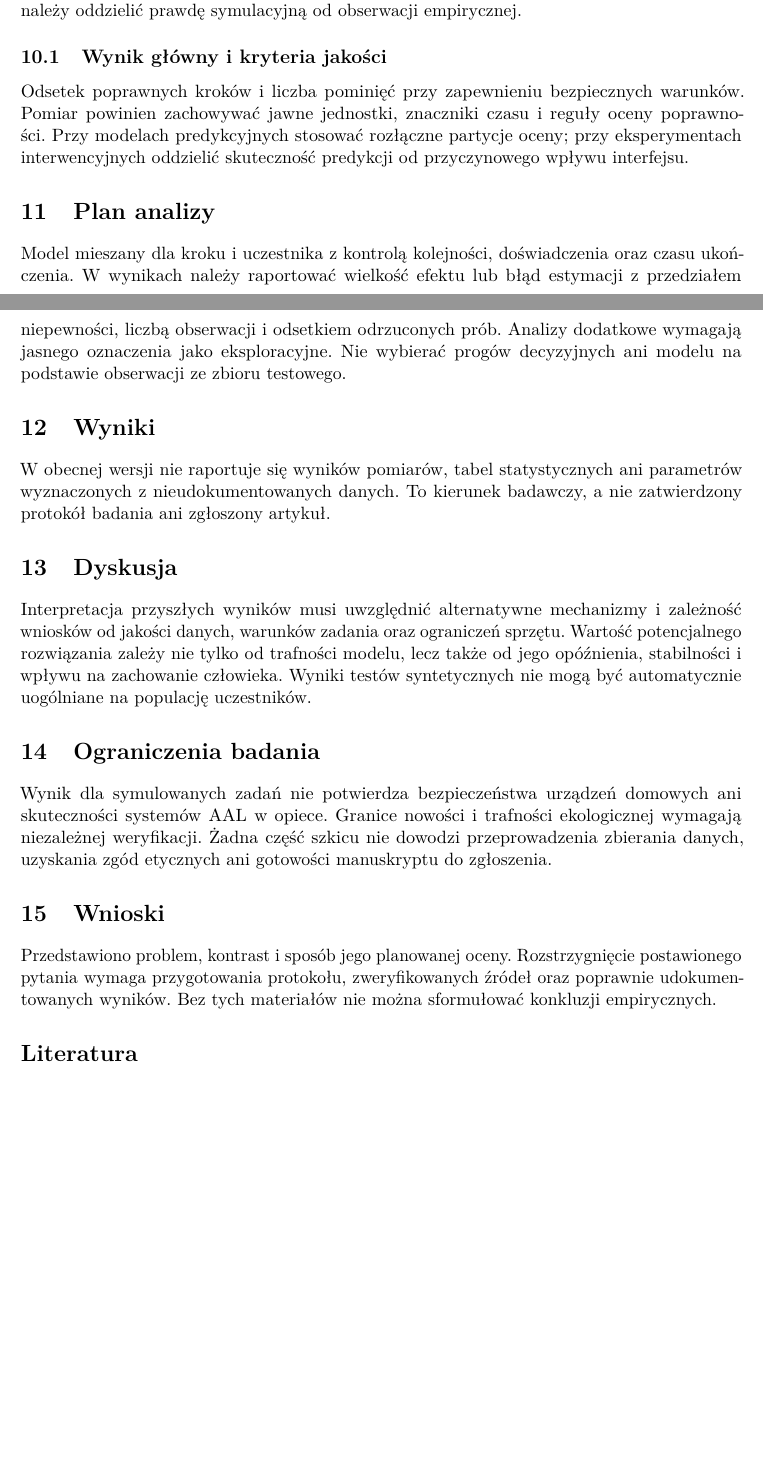
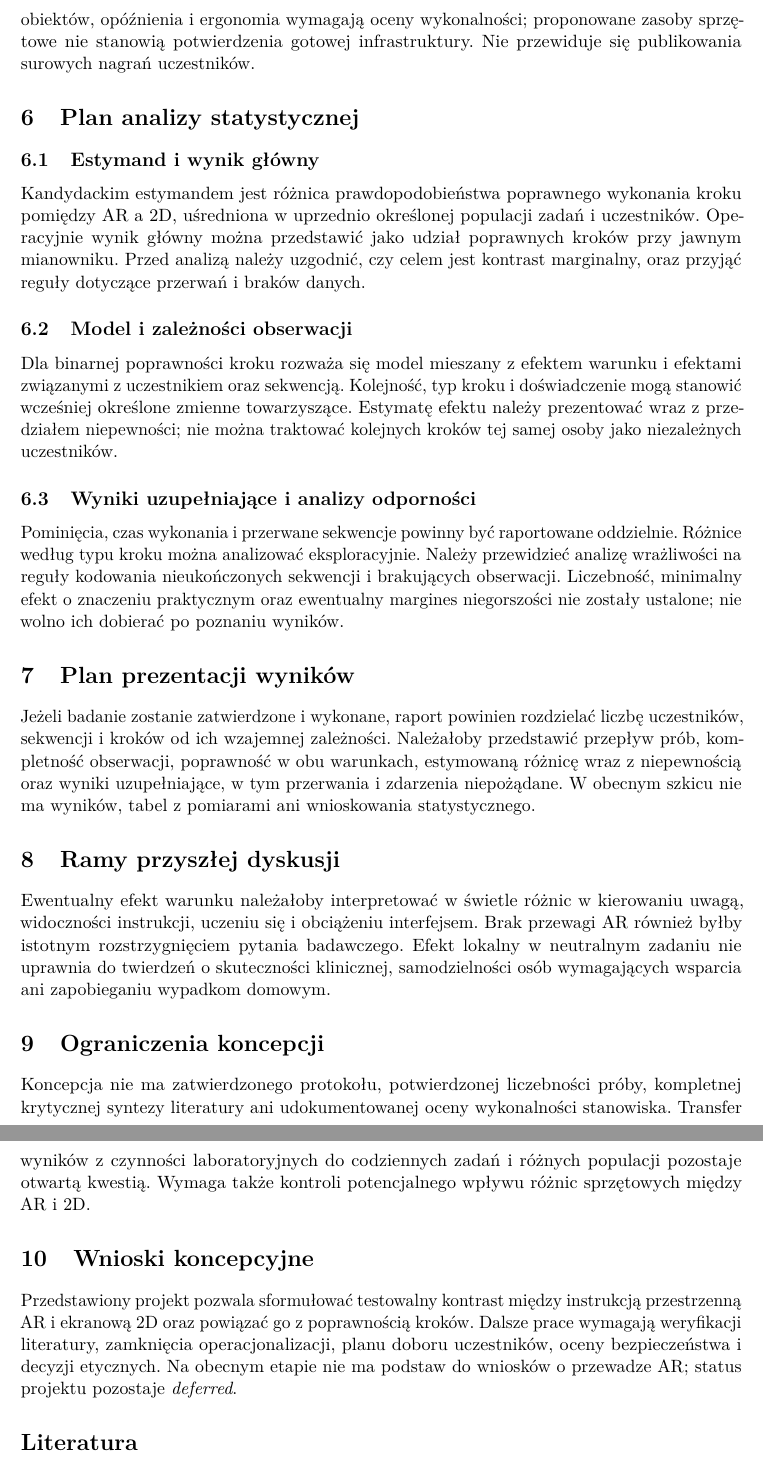
Before and after one commit to MatPomGit/arc-xr, a LaTeX paper (manuscripts/MSC-AAL-P07/main.tex): two parts of pages 3 and 4 of 4, joined at a grey line, cut at the place of the change, the shorter picture padded with empty space. Compiled offline with pdfLaTeX.

Commit message:
docs(paper): reorganize MSC-AAL-P07 as prospective comparative-study concept

```diff
--- a/manuscripts/MSC-AAL-P07/main.tex
+++ b/manuscripts/MSC-AAL-P07/main.tex
@@ -74 +68,5 @@ Główny estymand: różnica udziału poprawnie ukończonych kroków: przestrzen
+Planowany scenariusz nie może wymagać kontaktu z zasilanymi urządzeniami, gorącymi przedmiotami ani narzędziami powodującymi obrażenia. Przed badaniem z udziałem osób konieczne jest ustalenie wymagań formalno-etycznych i świadomej zgody. Stanowisko AR, widoczność obiektów, opóźnienia i ergonomia wymagają oceny wykonalności; proponowane zasoby sprzętowe nie stanowią potwierdzenia gotowej infrastruktury. Nie przewiduje się publikowania surowych nagrań uczestników.
 
+\section{Plan analizy statystycznej}
+\subsection{Estymand i wynik główny}
+Kandydackim estymandem jest różnica prawdopodobieństwa poprawnego wykonania kroku pomiędzy AR a 2D, uśredniona w uprzednio określonej populacji zadań i uczestników. Operacyjnie wynik główny można przedstawić jako udział poprawnych kroków przy jawnym mianowniku. Przed analizą należy uzgodnić, czy celem jest kontrast marginalny, oraz przyjąć reguły dotyczące przerwań i braków danych.
@@ -81,34 +73,21 @@ Dopasowany kontrast błędów przestrzennych w neutralnych czynnościach, nie ge
 
-\section{Warunki bezpieczeństwa, sprzętu i zgodności}
-Opis stanowi prospektywny plan, a nie prerejestrację ani zatwierdzoną procedurę. Przed zbieraniem danych od ludzi niezbędna jest właściwa weryfikacja etyczna i zgoda. Standardowy Quest 3 nie ma wbudowanego eye trackingu, a Tobii Eye Tracker 5 działa na stanowisku ekranowym. Odstępstwa, obciążenia i ograniczenia czujników muszą być ujawnione. Nie publikować surowych danych biometrycznych ani nagrań uczestników.
+\subsection{Model i zależności obserwacji}
+Dla binarnej poprawności kroku rozważa się model mieszany z efektem warunku i efektami związanymi z uczestnikiem oraz sekwencją. Kolejność, typ kroku i doświadczenie mogą stanowić wcześniej określone zmienne towarzyszące. Estymatę efektu należy prezentować wraz z przedziałem niepewności; nie można traktować kolejnych kroków tej samej osoby jako niezależnych uczestników.
 
-\section{Materiał i metody}
+\subsection{Wyniki uzupełniające i analizy odporności}
+Pominięcia, czas wykonania i przerwane sekwencje powinny być raportowane oddzielnie. Różnice według typu kroku można analizować eksploracyjnie. Należy przewidzieć analizę wrażliwości na reguły kodowania nieukończonych sekwencji i brakujących obserwacji. Liczebność, minimalny efekt o znaczeniu praktycznym oraz ewentualny margines niegorszości nie zostały ustalone; nie wolno ich dobierać po poznaniu wyników.
 
-Porównane zostaną instrukcje ekranowe 2D i przestrzenne wskazówki AR podczas krótkich, bezpiecznych sekwencji czynności domowych. Wymagane jest zdefiniowanie jednostki analizy, zasad doboru przypadków, wersji scenariusza i źródeł pomiaru. Rozkład warunków oraz reguły wykluczenia prób należy określić przed pomiarem. W badaniach z udziałem ludzi niezbędna jest uprzednia właściwa ocena etyczna i świadoma zgoda. W testach wyłącznie symulacyjnych należy oddzielić prawdę symulacyjną od obserwacji empirycznej.
+\section{Plan prezentacji wyników}
+Jeżeli badanie zostanie zatwierdzone i wykonane, raport powinien rozdzielać liczbę uczestników, sekwencji i kroków od ich wzajemnej zależności. Należałoby przedstawić przepływ prób, kompletność obserwacji, poprawność w obu warunkach, estymowaną różnicę wraz z niepewnością oraz wyniki uzupełniające, w tym przerwania i zdarzenia niepożądane. W obecnym szkicu nie ma wyników, tabel z pomiarami ani wnioskowania statystycznego.
 
-\subsection{Wynik główny i kryteria jakości}
+\section{Ramy przyszłej dyskusji}
+Ewentualny efekt warunku należałoby interpretować w świetle różnic w kierowaniu uwagą, widoczności instrukcji, uczeniu się i obciążeniu interfejsem. Brak przewagi AR również byłby istotnym rozstrzygnięciem pytania badawczego. Efekt lokalny w neutralnym zadaniu nie uprawnia do twierdzeń o skuteczności klinicznej, samodzielności osób wymagających wsparcia ani zapobieganiu wypadkom domowym.
 
-Odsetek poprawnych kroków i liczba pominięć przy zapewnieniu bezpiecznych warunków. Pomiar powinien zachowywać jawne jednostki, znaczniki czasu i reguły oceny poprawności. Przy modelach predykcyjnych stosować rozłączne partycje oceny; przy eksperymentach interwencyjnych oddzielić skuteczność predykcji od przyczynowego wpływu interfejsu.
+\section{Ograniczenia koncepcji}
+Koncepcja nie ma zatwierdzonego protokołu, potwierdzonej liczebności próby, kompletnej krytycznej syntezy literatury ani udokumentowanej oceny wykonalności stanowiska. Transfer wyników z czynności laboratoryjnych do codziennych zadań i różnych populacji pozostaje otwartą kwestią. Wymaga także kontroli potencjalnego wpływu różnic sprzętowych między AR i 2D.
 
-\section{Plan analizy}
-
-Model mieszany dla kroku i uczestnika z kontrolą kolejności, doświadczenia oraz czasu ukończenia. W wynikach należy raportować wielkość efektu lub błąd estymacji z przedziałem niepewności, liczbą obserwacji i odsetkiem odrzuconych prób. Analizy dodatkowe wymagają jasnego oznaczenia jako eksploracyjne. Nie wybierać progów decyzyjnych ani modelu na podstawie obserwacji ze zbioru testowego.
-
-\section{Wyniki}
-
-W obecnej wersji nie raportuje się wyników pomiarów, tabel statystycznych ani parametrów wyznaczonych z nieudokumentowanych danych. To kierunek badawczy, a nie zatwierdzony protokół badania ani zgłoszony artykuł.
-
-\section{Dyskusja}
-
-Interpretacja przyszłych wyników musi uwzględnić alternatywne mechanizmy i zależność wniosków od jakości danych, warunków zadania oraz ograniczeń sprzętu. Wartość potencjalnego rozwiązania zależy nie tylko od trafności modelu, lecz także od jego opóźnienia, stabilności i wpływu na zachowanie człowieka. Wyniki testów syntetycznych nie mogą być automatycznie uogólniane na populację uczestników.
-
-\section{Ograniczenia badania}
-
-Wynik dla symulowanych zadań nie potwierdza bezpieczeństwa urządzeń domowych ani skuteczności systemów AAL w opiece. Granice nowości i trafności ekologicznej wymagają niezależnej weryfikacji. Żadna część szkicu nie dowodzi przeprowadzenia zbierania danych, uzyskania zgód etycznych ani gotowości manuskryptu do zgłoszenia.
-
-\section{Wnioski}
-
-Przedstawiono problem, kontrast i sposób jego planowanej oceny. Rozstrzygnięcie postawionego pytania wymaga przygotowania protokołu, zweryfikowanych źródeł oraz poprawnie udokumentowanych wyników. Bez tych materiałów nie można sformułować konkluzji empirycznych.
+\section{Wnioski koncepcyjne}
+Przedstawiony projekt pozwala sformułować testowalny kontrast między instrukcją przestrzenną AR i ekranową 2D oraz powiązać go z poprawnością kroków. Dalsze prace wymagają weryfikacji literatury, zamknięcia operacjonalizacji, planu doboru uczestników, oceny bezpieczeństwa i decyzji etycznych. Na obecnym etapie nie ma podstaw do wniosków o przewadze AR; status projektu pozostaje \textit{deferred}.
 
 \begin{thebibliography}{9}
 \bibitem{xrprior1} Comparison of visual and multisensory augmented reality for precise manual manipulation tasks (2024), Displays. \url{https://www.sciencedirect.com/science/article/pii/S014193822400132X}.
```
Also changed, not shown: manuscripts/MSC-AAL-P07/main.tex (54 more changed lines).
